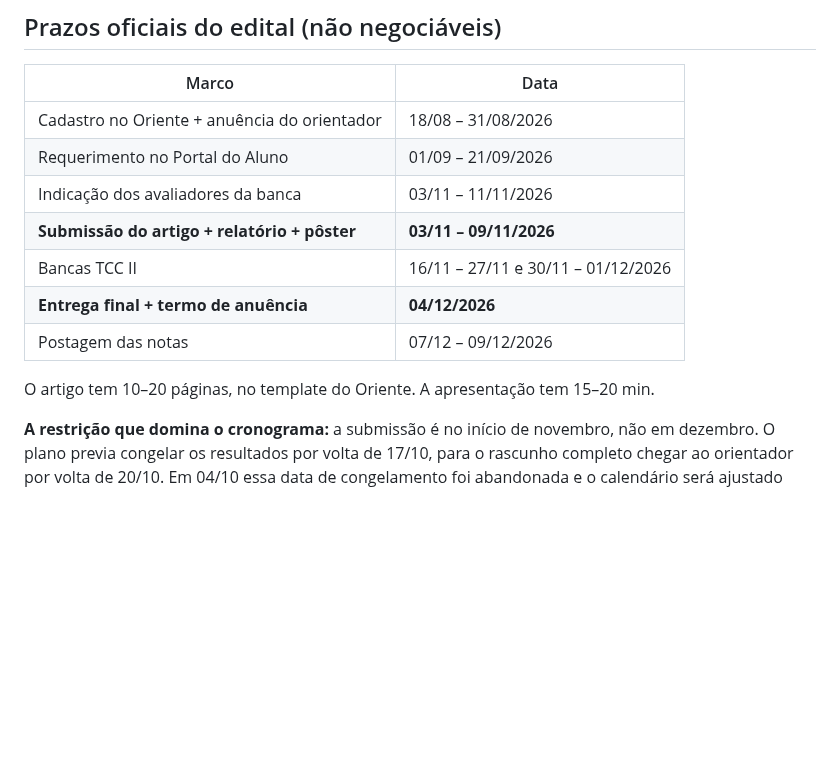
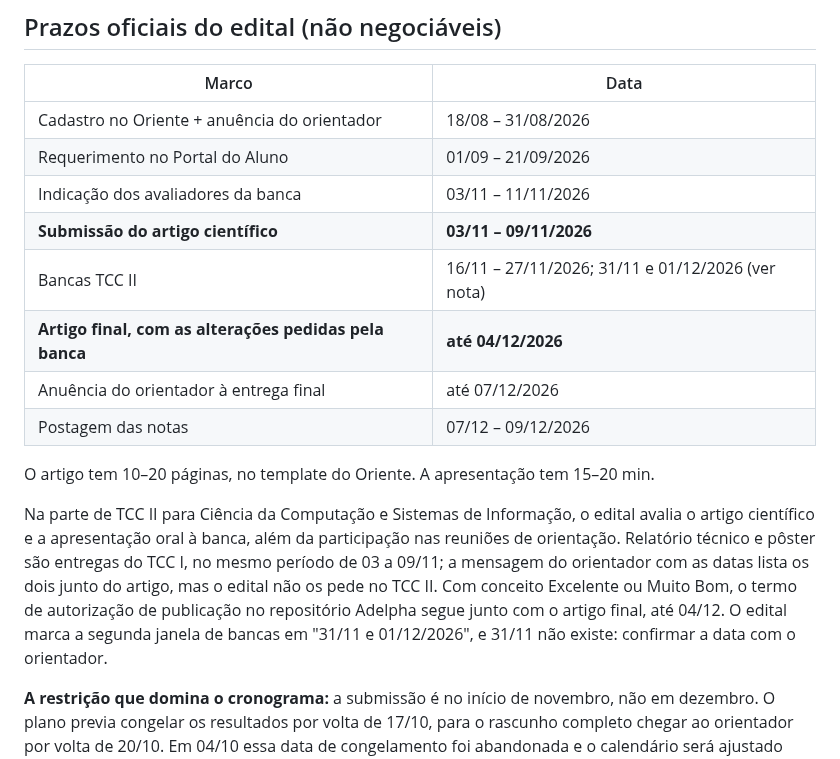
Before and after one commit to stermiix/SentryIoT, a Markdown page: README.md, the part around the change. GitHub-like rendering; blank space fills up the shorter version.

Commit message:
README: o TCC II entrega o artigo e a apresentação; relatório e pôster são do TCC I

```diff
--- a/README.md
+++ b/README.md
@@ -63,12 +63,21 @@ Cada seção do artigo deve endereçar os pontos desta lista que lhe couberem.
 | Cadastro no Oriente + anuência do orientador | 18/08 – 31/08/2026 |
 | Requerimento no Portal do Aluno | 01/09 – 21/09/2026 |
 | Indicação dos avaliadores da banca | 03/11 – 11/11/2026 |
-| **Submissão do artigo + relatório + pôster** | **03/11 – 09/11/2026** |
-| Bancas TCC II | 16/11 – 27/11 e 30/11 – 01/12/2026 |
-| **Entrega final + termo de anuência** | **04/12/2026** |
+| **Submissão do artigo científico** | **03/11 – 09/11/2026** |
+| Bancas TCC II | 16/11 – 27/11/2026; 31/11 e 01/12/2026 (ver nota) |
+| **Artigo final, com as alterações pedidas pela banca** | **até 04/12/2026** |
+| Anuência do orientador à entrega final | até 07/12/2026 |
 | Postagem das notas | 07/12 – 09/12/2026 |
 
 O artigo tem 10–20 páginas, no template do Oriente. A apresentação tem 15–20 min.
+
+Na parte de TCC II para Ciência da Computação e Sistemas de Informação, o edital avalia o artigo
+científico e a apresentação oral à banca, além da participação nas reuniões de orientação.
+Relatório técnico e pôster são entregas do TCC I, no mesmo período de 03 a 09/11; a mensagem do
+orientador com as datas lista os dois junto do artigo, mas o edital não os pede no TCC II. Com
+conceito Excelente ou Muito Bom, o termo de autorização de publicação no repositório Adelpha
+segue junto com o artigo final, até 04/12. O edital marca a segunda janela de bancas em "31/11 e
+01/12/2026", e 31/11 não existe: confirmar a data com o orientador.
 
 **A restrição que domina o cronograma:** a submissão é no início de novembro, não em dezembro.
 O plano previa congelar os resultados por volta de 17/10, para o rascunho completo chegar ao
```
